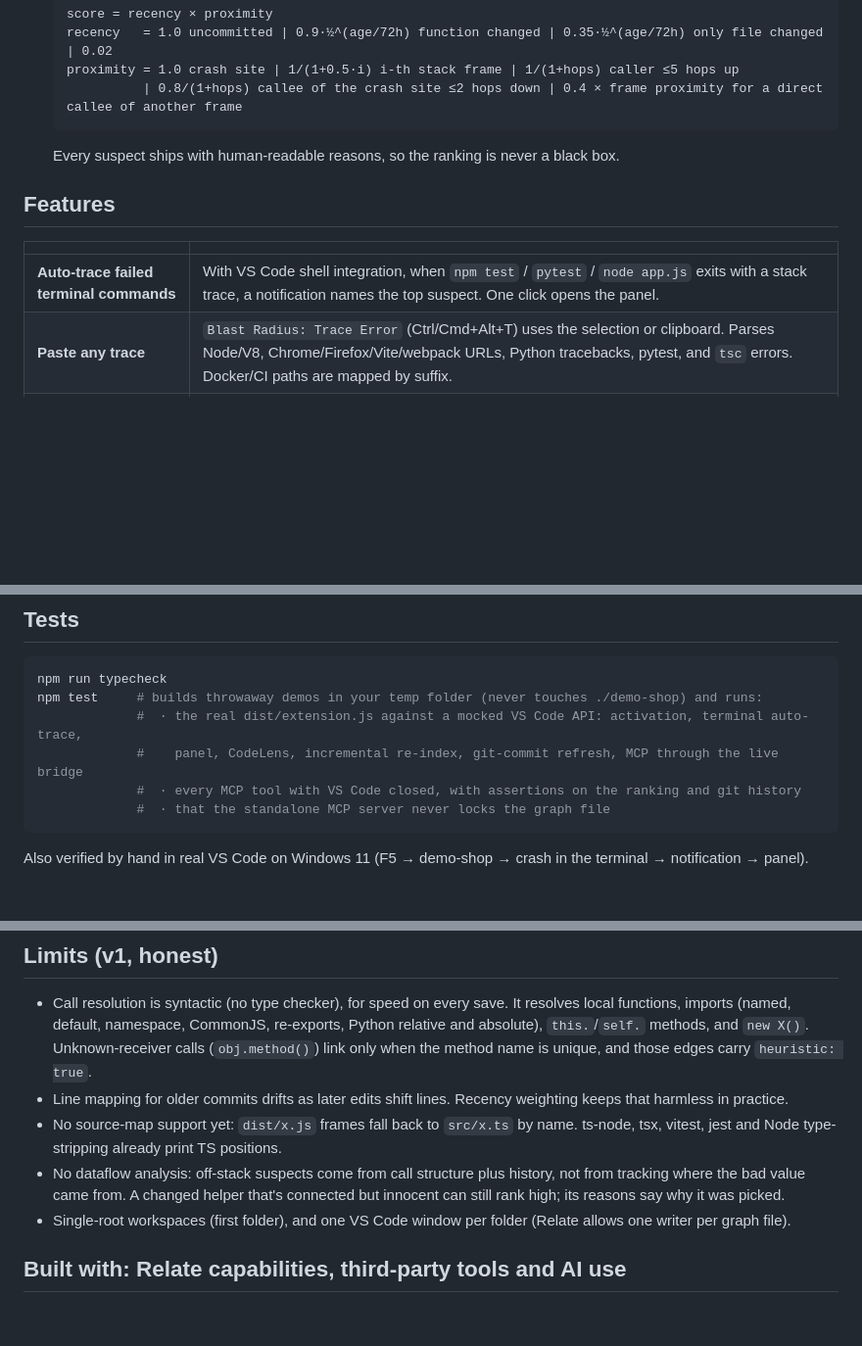
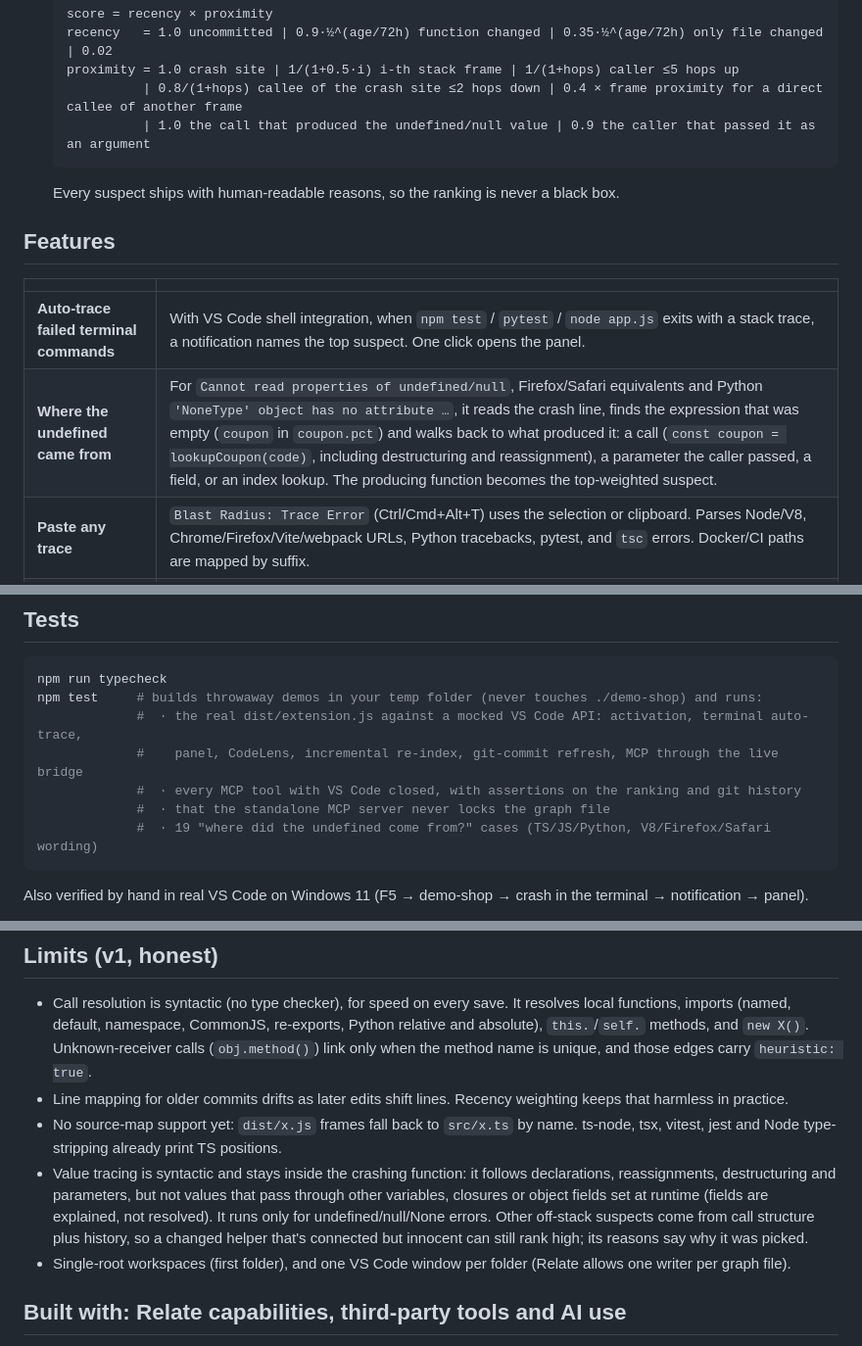
Before and after one commit to IoakeimKyrgiafinis/RelateBugFinder, a Markdown page: README.md, 3 parts joined by grey strips. Shown at 98% size. GitHub-like rendering; blank space fills up the shorter version.

````diff
--- a/README.md
+++ b/README.md
@@ -61,6 +65,7 @@ Blast radius ("what breaks if I change this?") and MCP tools for agents are usef
   recency   = 1.0 uncommitted | 0.9·½^(age/72h) function changed | 0.35·½^(age/72h) only file changed | 0.02
   proximity = 1.0 crash site | 1/(1+0.5·i) i-th stack frame | 1/(1+hops) caller ≤5 hops up
             | 0.8/(1+hops) callee of the crash site ≤2 hops down | 0.4 × frame proximity for a direct callee of another frame
+            | 1.0 the call that produced the undefined/null value | 0.9 the caller that passed it as an argument
   ```
 
   Every suspect ships with human-readable reasons, so the ranking is never a black box.
@@ -70,6 +75,7 @@ Blast radius ("what breaks if I change this?") and MCP tools for agents are usef
 | | |
 |---|---|
 | **Auto-trace failed terminal commands** | With VS Code shell integration, when `npm test` / `pytest` / `node app.js` exits with a stack trace, a notification names the top suspect. One click opens the panel. |
+| **Where the undefined came from** | For `Cannot read properties of undefined/null`, Firefox/Safari equivalents and Python `'NoneType' object has no attribute …`, it reads the crash line, finds the expression that was empty (`coupon` in `coupon.pct`) and walks back to what produced it: a call (`const coupon = lookupCoupon(code)`, including destructuring and reassignment), a parameter the caller passed, a field, or an index lookup. The producing function becomes the top-weighted suspect. |
 | **Paste any trace** | `Blast Radius: Trace Error` (Ctrl/Cmd+Alt+T) uses the selection or clipboard. Parses Node/V8, Chrome/Firefox/Vite/webpack URLs, Python tracebacks, pytest, and `tsc` errors. Docker/CI paths are mapped by suffix. |
 | **Blast radius** | CodeLens above every function: `3 callers · 12 transitive · changed 3h ago`. Click it (or Ctrl/Cmd+Alt+B) for transitive callers, importing files and **which test files to run**. |
 | **MCP tools for agents** | `trace_error_suspects`, `get_blast_radius`, `find_recent_suspects`, `find_circular_dependencies`, and `query_codegraph` (read-only Cypher; writes are rejected and rolled back). |
@@ -138,6 +144,7 @@ npm test     # builds throwaway demos in your temp folder (never touches ./demo-
              #    panel, CodeLens, incremental re-index, git-commit refresh, MCP through the live bridge
              #  · every MCP tool with VS Code closed, with assertions on the ranking and git history
              #  · that the standalone MCP server never locks the graph file
+             #  · 19 "where did the undefined come from?" cases (TS/JS/Python, V8/Firefox/Safari wording)
 ```
 
 Also verified by hand in real VS Code on Windows 11 (F5 → demo-shop → crash in the terminal → notification → panel).
@@ -158,7 +165,7 @@ code --install-extension dist-vsix/blast-radius-darwin-arm64.vsix
 * Call resolution is syntactic (no type checker), for speed on every save. It resolves local functions, imports (named, default, namespace, CommonJS, re-exports, Python relative and absolute), `this.`/`self.` methods, and `new X()`. Unknown-receiver calls (`obj.method()`) link only when the method name is unique, and those edges carry `heuristic: true`.
 * Line mapping for older commits drifts as later edits shift lines. Recency weighting keeps that harmless in practice.
 * No source-map support yet: `dist/x.js` frames fall back to `src/x.ts` by name. ts-node, tsx, vitest, jest and Node type-stripping already print TS positions.
-* No dataflow analysis: off-stack suspects come from call structure plus history, not from tracking where the bad value came from. A changed helper that's connected but innocent can still rank high; its reasons say why it was picked.
+* Value tracing is syntactic and stays inside the crashing function: it follows declarations, reassignments, destructuring and parameters, but not values that pass through other variables, closures or object fields set at runtime (fields are explained, not resolved). It runs only for undefined/null/None errors. Other off-stack suspects come from call structure plus history, so a changed helper that's connected but innocent can still rank high; its reasons say why it was picked.
 * Single-root workspaces (first folder), and one VS Code window per folder (Relate allows one writer per graph file).
 
 ## Built with: Relate capabilities, third-party tools and AI use
````
Also changed, not shown: other parts of README.md (+12 -8 lines), SUBMISSION.md (+1 -1 lines), demo/VIDEO_SCRIPT.md (+2 -2 lines), media/screenshot-trace.png, 10 other files.
